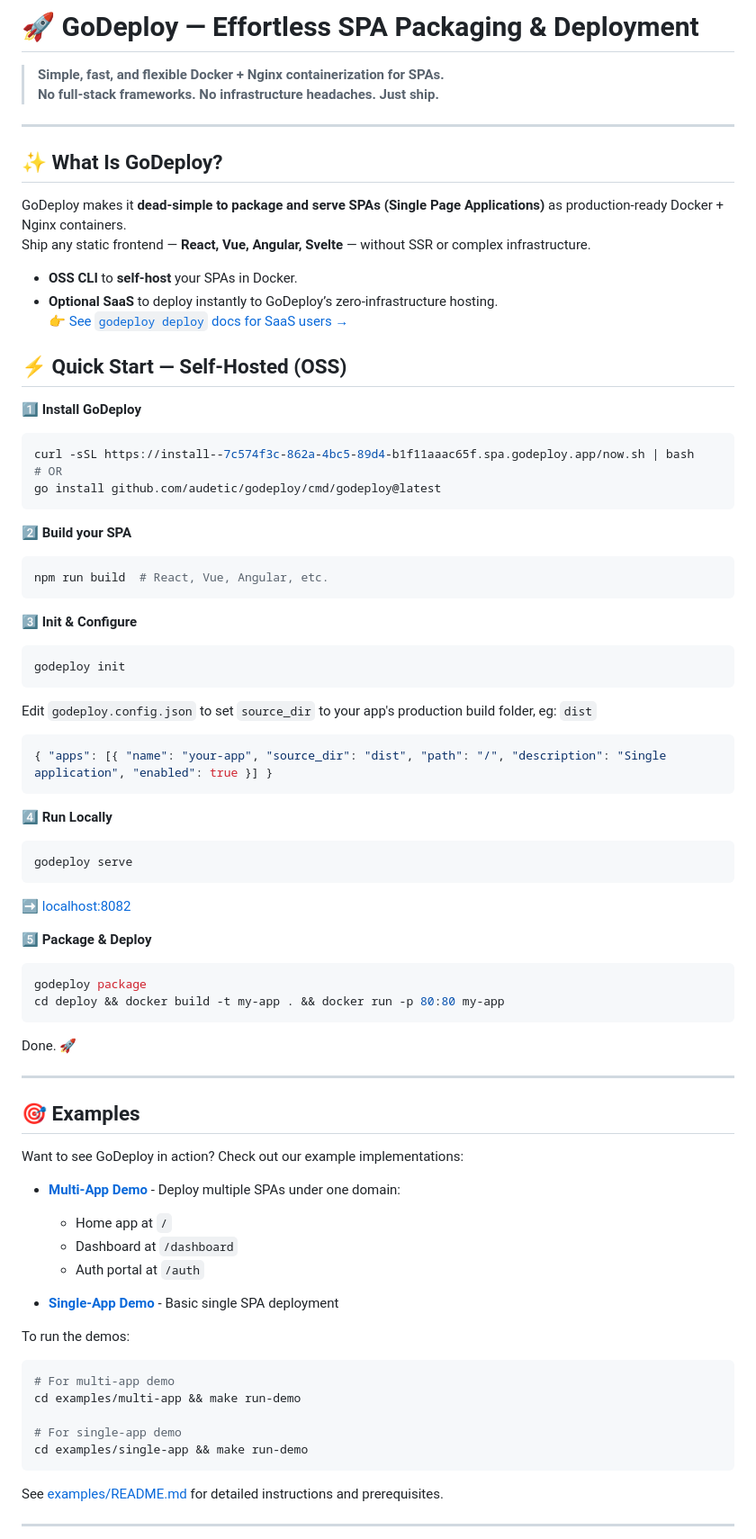
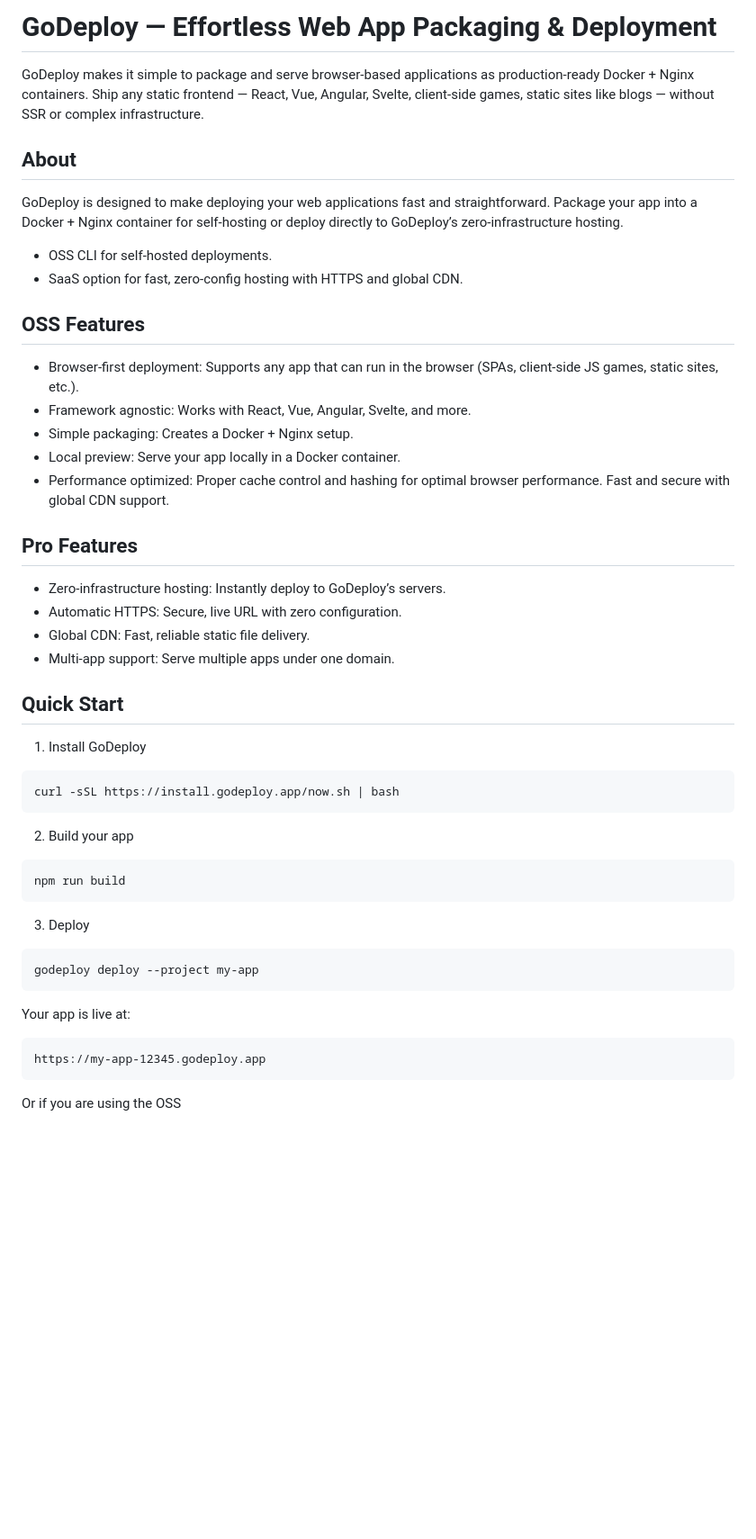
Before and after one commit to silvabyte/godeploy, a Markdown page: README.md, the part around the change printed below. Shown: that part at 90% size. Drawn GitHub-style; blank space fills up the shorter version.

Commit message:
chore: update readme

````diff
--- a/README.md
+++ b/README.md
@@ -1,89 +1,54 @@
-# 🚀 GoDeploy — Effortless SPA Packaging & Deployment
+# GoDeploy — Effortless Web App Packaging & Deployment
 
-> **Simple, fast, and flexible Docker + Nginx containerization for SPAs.**
-> **No full-stack frameworks. No infrastructure headaches. Just ship.**
+GoDeploy makes it simple to package and serve browser-based applications as production-ready Docker + Nginx containers. Ship any static frontend — React, Vue, Angular, Svelte, client-side games, static sites like blogs — without SSR or complex infrastructure.
 
----
+## About
 
-## ✨ What Is GoDeploy?
+GoDeploy is designed to make deploying your web applications fast and straightforward. Package your app into a Docker + Nginx container for self-hosting or deploy directly to GoDeploy’s zero-infrastructure hosting.
 
-GoDeploy makes it **dead-simple to package and serve SPAs (Single Page Applications)** as production-ready Docker + Nginx containers.
-Ship any static frontend — **React, Vue, Angular, Svelte** — without SSR or complex infrastructure.
+- OSS CLI for self-hosted deployments.
+- SaaS option for fast, zero-config hosting with HTTPS and global CDN.
 
-- **OSS CLI** to **self-host** your SPAs in Docker.
-- **Optional SaaS** to deploy instantly to GoDeploy’s zero-infrastructure hosting.
-  👉 [See `godeploy deploy` docs for SaaS users →](docs/deploy.md)
+## OSS Features
 
-## ⚡ Quick Start — Self-Hosted (OSS)
+- Browser-first deployment: Supports any app that can run in the browser (SPAs, client-side JS games, static sites, etc.).
+- Framework agnostic: Works with React, Vue, Angular, Svelte, and more.
+- Simple packaging: Creates a Docker + Nginx setup.
+- Local preview: Serve your app locally in a Docker container.
+- Performance optimized: Proper cache control and hashing for optimal browser performance. Fast and secure with global CDN support.
 
-1️⃣ **Install GoDeploy**
+## Pro Features
+
+- Zero-infrastructure hosting: Instantly deploy to GoDeploy’s servers.
+- Automatic HTTPS: Secure, live URL with zero configuration.
+- Global CDN: Fast, reliable static file delivery.
+- Multi-app support: Serve multiple apps under one domain.
+
+## Quick Start
+
+1. Install GoDeploy
 
 ```bash
-curl -sSL https://install--7c574f3c-862a-4bc5-89d4-b1f11aaac65f.spa.godeploy.app/now.sh | bash
-# OR
-go install github.com/audetic/godeploy/cmd/godeploy@latest
+curl -sSL https://install.godeploy.app/now.sh | bash
 ```
 
-2️⃣ **Build your SPA**
+2. Build your app
 
 ```bash
-npm run build  # React, Vue, Angular, etc.
+npm run build
 ```
 
-3️⃣ **Init & Configure**
+3. Deploy
 
 ```bash
-godeploy init
+godeploy deploy --project my-app
 ```
 
-Edit `godeploy.config.json` to set `source_dir` to your app's production build folder, eg: `dist`
+Your app is live at:
 
-```json
-{ "apps": [{ "name": "your-app", "source_dir": "dist", "path": "/", "description": "Single application", "enabled": true }] }
+```
+https://my-app-12345.godeploy.app
 ```
 
-4️⃣ **Run Locally**
+Or if you are using the OSS
 
-```bash
-godeploy serve
-```
-
-➡️ [localhost:8082](http://localhost:8082)
-
-5️⃣ **Package & Deploy**
-
-```bash
-godeploy package
-cd deploy && docker build -t my-app . && docker run -p 80:80 my-app
-```
-
-Done. 🚀
-
----
-
-## 🎯 Examples
-
-Want to see GoDeploy in action? Check out our example implementations:
-
-- **[Multi-App Demo](examples/multi-app)** - Deploy multiple SPAs under one domain:
-
-  - Home app at `/`
-  - Dashboard at `/dashboard`
-  - Auth portal at `/auth`
-
-- **[Single-App Demo](examples/single-app)** - Basic single SPA deployment
-
-To run the demos:
-
-```bash
-# For multi-app demo
-cd examples/multi-app && make run-demo
-
-# For single-app demo
-cd examples/single-app && make run-demo
-```
-
-See [examples/README.md](examples/README.md) for detailed instructions and prerequisites.
-
----
-
````
Also changed, not shown: other parts of README.md (+41 -114 lines).
